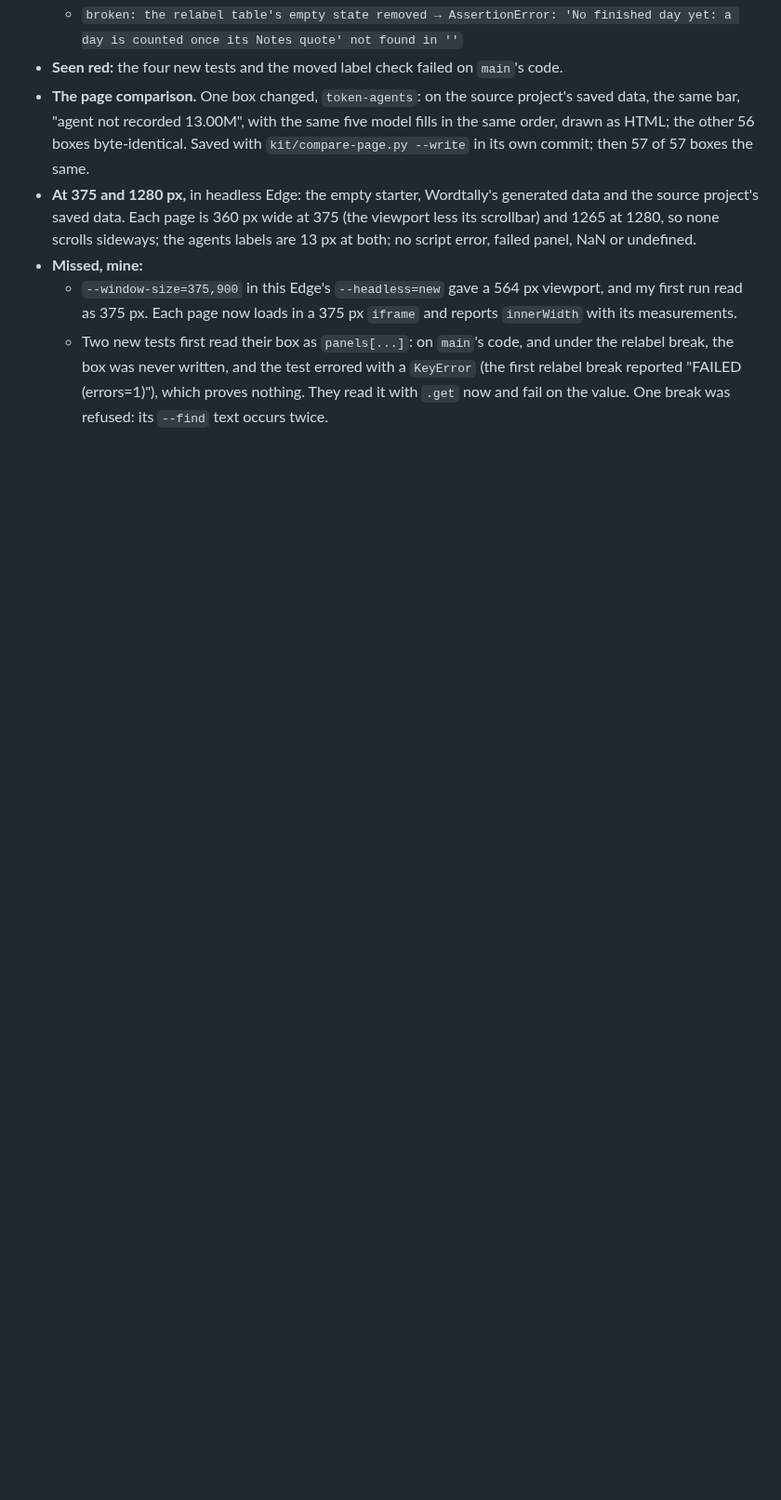
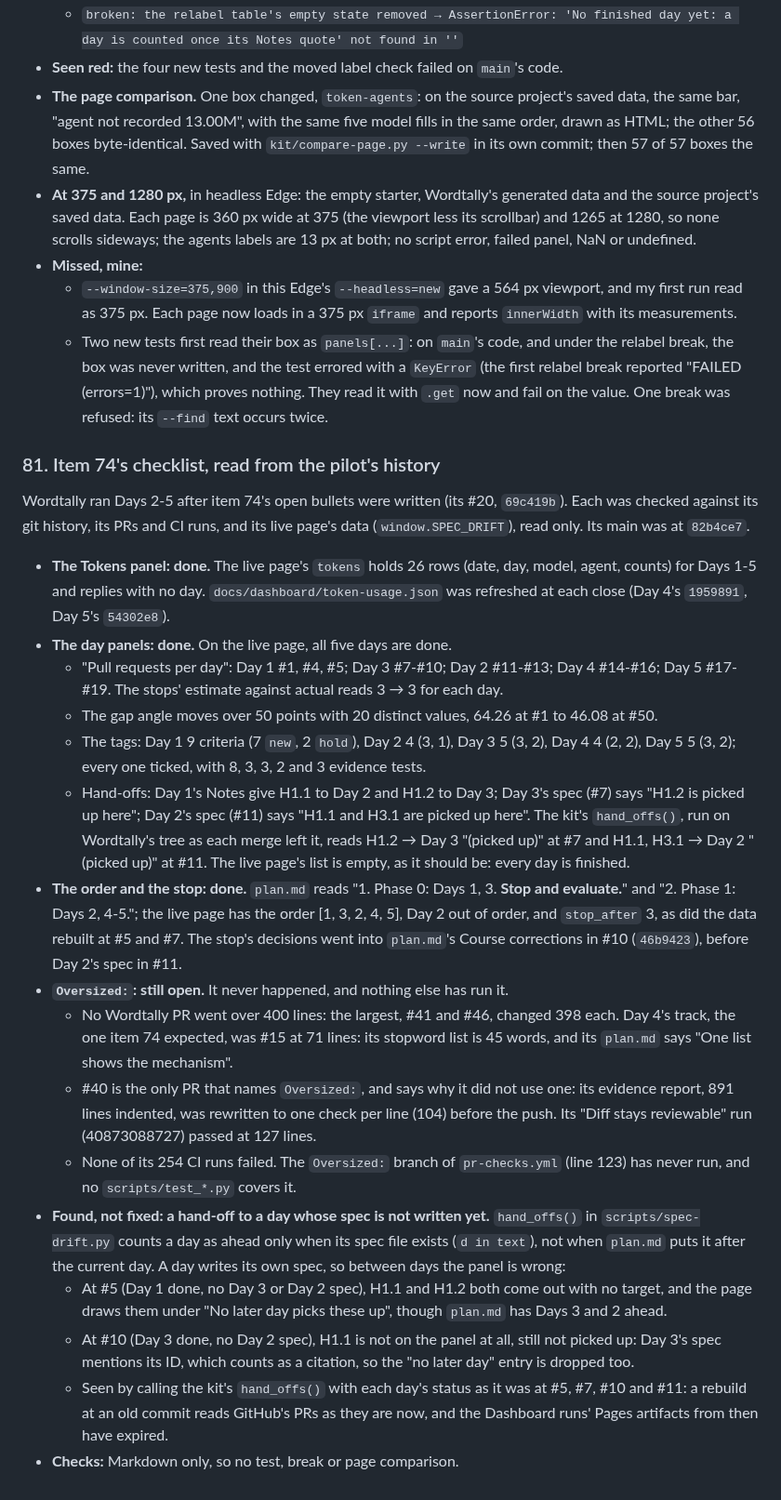
Before and after one commit to Yusuprozimemet/agentic-workflow-kit, a Markdown page: kit/CHANGES.md, the part around one of its changes. Shown at 93% size. Rendered like a GitHub page; blank space fills up the shorter version.

Commit message:
Close item 74's checklist from the pilot's history (item 81)
Wordtally ran Days 2-5 after item 74's open bullets were written. Its
PRs, CI runs and live page show the day panels, a hand-off picked up by
a later day, and a plan run out of number order with a stop after Day 3,
and the Tokens panel filled: those bullets are ticked with that evidence.

The Oversized: bullet stays open: no Wordtally PR went over 400 lines
(#40 rewrote its report to stay under), and the Oversized: branch of
pr-checks.yml has never run and has no test.

Also recorded, not fixed: hand_offs() counts a day as ahead only once its
spec exists, so between days a hand-off reads "No later day picks these
up" (Wordtally at #5) or drops off the panel (at #10).

Markdown only: no test, break or page comparison.

Co-Authored-By: Claude Opus 5.5 <noreply@anthropic.com>

```diff
--- a/kit/CHANGES.md
+++ b/kit/CHANGES.md
@@ -1534,3 +1539,52 @@ Plan: Wordtally `docs/agentic-workflow-kit-v2-plan.md`. Sources: Wordtally `82b4
     break, the box was never written, and the test errored with a `KeyError` (the first relabel
     break reported "FAILED (errors=1)"), which proves nothing. They read it with `.get` now and
     fail on the value. One break was refused: its `--find` text occurs twice.
+
+### 81. Item 74's checklist, read from the pilot's history
+
+Wordtally ran Days 2-5 after item 74's open bullets were written (its #20, `69c419b`). Each was
+checked against its git history, its PRs and CI runs, and its live page's data
+(`window.SPEC_DRIFT`), read only. Its main was at `82b4ce7`.
+
+- **The Tokens panel: done.** The live page's `tokens` holds 26 rows (date, day, model, agent,
+  counts) for Days 1-5 and replies with no day. `docs/dashboard/token-usage.json` was refreshed
+  at each close (Day 4's `1959891`, Day 5's `54302e8`).
+- **The day panels: done.** On the live page, all five days are done.
+  - "Pull requests per day": Day 1 #1, #4, #5; Day 3 #7-#10; Day 2 #11-#13; Day 4 #14-#16;
+    Day 5 #17-#19. The stops' estimate against actual reads 3 → 3 for each day.
+  - The gap angle moves over 50 points with 20 distinct values, 64.26 at #1 to 46.08 at #50.
+  - The tags: Day 1 9 criteria (7 `new`, 2 `hold`), Day 2 4 (3, 1), Day 3 5 (3, 2), Day 4 4
+    (2, 2), Day 5 5 (3, 2); every one ticked, with 8, 3, 3, 2 and 3 evidence tests.
+  - Hand-offs: Day 1's Notes give H1.1 to Day 2 and H1.2 to Day 3; Day 3's spec (#7) says
+    "H1.2 is picked up here"; Day 2's spec (#11) says "H1.1 and H3.1 are picked up here". The
+    kit's `hand_offs()`, run on Wordtally's tree as each merge left it, reads H1.2 → Day 3
+    "(picked up)" at #7 and H1.1, H3.1 → Day 2 "(picked up)" at #11. The live page's list is
+    empty, as it should be: every day is finished.
+- **The order and the stop: done.** `plan.md` reads "1. Phase 0: Days 1, 3. **Stop and
+  evaluate.**" and "2. Phase 1: Days 2, 4-5."; the live page has the order [1, 3, 2, 4, 5],
+  Day 2 out of order, and `stop_after` 3, as did the data rebuilt at #5 and #7. The stop's
+  decisions went into `plan.md`'s Course corrections in #10 (`46b9423`), before Day 2's spec
+  in #11.
+- **`Oversized:`: still open.** It never happened, and nothing else has run it.
+  - No Wordtally PR went over 400 lines: the largest, #41 and #46, changed 398 each. Day 4's
+    track, the one item 74 expected, was #15 at 71 lines: its stopword list is 45 words, and
+    its `plan.md` says "One list shows the mechanism".
+  - #40 is the only PR that names `Oversized:`, and says why it did not use one: its evidence
+    report, 891 lines indented, was rewritten to one check per line (104) before the push.
+    Its "Diff stays reviewable" run (40873088727) passed at 127 lines.
+  - None of its 254 CI runs failed. The `Oversized:` branch of `pr-checks.yml` (line 123) has
+    never run, and no `scripts/test_*.py` covers it.
+- **Found, not fixed: a hand-off to a day whose spec is not written yet.** `hand_offs()` in
+  `scripts/spec-drift.py` counts a day as ahead only when its spec file exists (`d in text`),
+  not when `plan.md` puts it after the current day. A day writes its own spec, so between days
+  the panel is wrong:
+  - At #5 (Day 1 done, no Day 3 or Day 2 spec), H1.1 and H1.2 both come out with no target, and
+    the page draws them under "No later day picks these up", though `plan.md` has Days 3 and 2
+    ahead.
+  - At #10 (Day 3 done, no Day 2 spec), H1.1 is not on the panel at all, still not picked up:
+    Day 3's spec mentions its ID, which counts as a citation, so the "no later day" entry is
+    dropped too.
+  - Seen by calling the kit's `hand_offs()` with each day's status as it was at #5, #7, #10 and
+    #11: a rebuild at an old commit reads GitHub's PRs as they are now, and the Dashboard runs'
+    Pages artifacts from then have expired.
+- **Checks:** Markdown only, so no test, break or page comparison.
```
Also changed, not shown: other parts of kit/CHANGES.md (+12 -7 lines).
